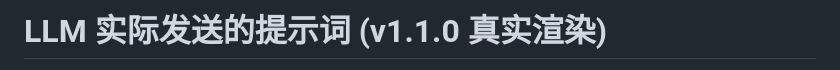
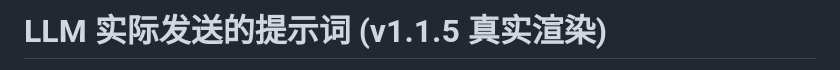
Before and after one commit to yydsdbc/LLM-Chess, a Markdown page: prompts_dump.md, the part around one of its changes. GitHub-like rendering.

Commit message:
fix: regenerate prompts_dump.md for v1.1.5 (dump header embeds package.json version; CI prompt-gate caught the stale v1.1.0 header)

```diff
--- a/prompts_dump.md
+++ b/prompts_dump.md
@@ -1,2 +1,2 @@
-# LLM 实际发送的提示词 (v1.1.0 真实渲染)
+# LLM 实际发送的提示词 (v1.1.5 真实渲染)
 
```
Also changed, not shown: other parts of prompts_dump.md (+1 -1 lines).
